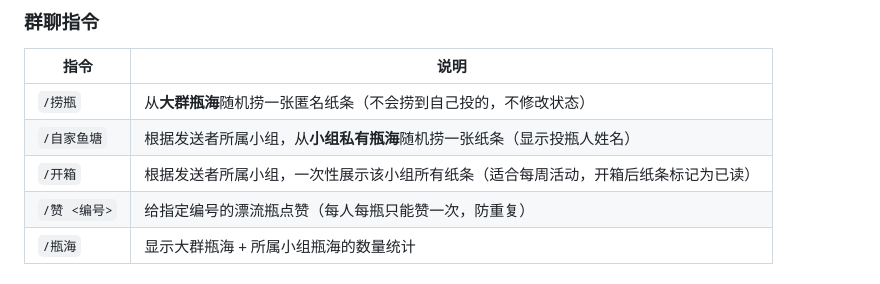
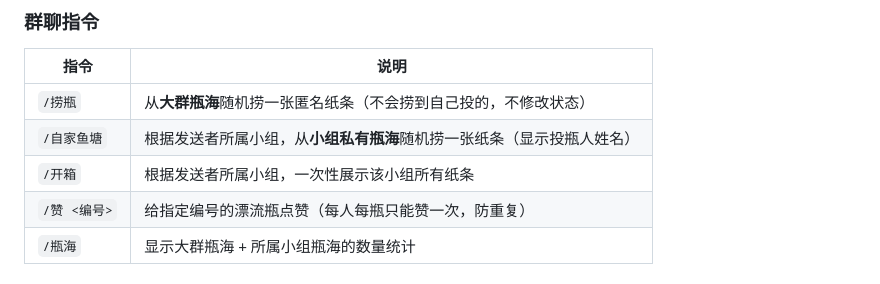
Before and after one commit to Gray-Su427/astrbot-plugin-driftbottle, a Markdown page: README.md, the part around the change. GitHub-like rendering.

Commit message:
docs: more accurate README

```diff
--- a/README.md
+++ b/README.md
@@ -31,7 +31,7 @@
 |------|------|
 | `/捞瓶` | 从**大群瓶海**随机捞一张匿名纸条（不会捞到自己投的，不修改状态） |
 | `/自家鱼塘` | 根据发送者所属小组，从**小组私有瓶海**随机捞一张纸条（显示投瓶人姓名） |
-| `/开箱` | 根据发送者所属小组，一次性展示该小组所有纸条（适合每周活动，开箱后纸条标记为已读） |
+| `/开箱` | 根据发送者所属小组，一次性展示该小组所有纸条 |
 | `/赞 <编号>` | 给指定编号的漂流瓶点赞（每人每瓶只能赞一次，防重复） |
 | `/瓶海` | 显示大群瓶海 + 所属小组瓶海的数量统计 |
 
```
